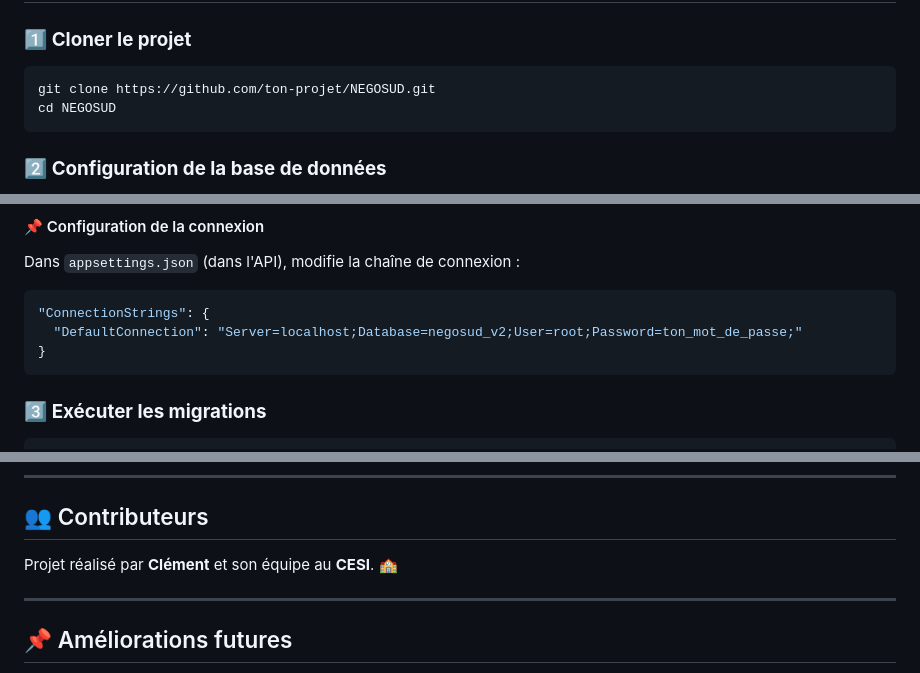
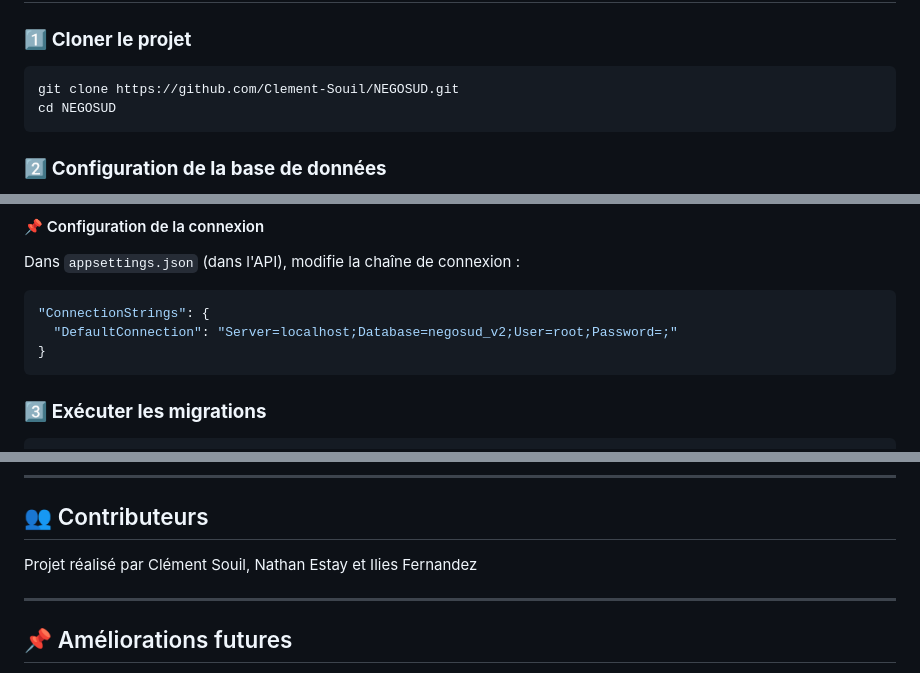
Before and after one commit to Clement-Souil/NEGOSUD, a Markdown page: README.md, 3 parts joined by grey strips. Drawn GitHub-style.

````diff
--- a/README.md
+++ b/README.md
@@ -14,7 +14,7 @@ L'application utilise **C# avec WPF (Windows Presentation Foundation)** pour l'i
 ## 🚀 Installation et configuration
 ### 1️⃣ **Cloner le projet**
 ```bash
-git clone https://github.com/ton-projet/NEGOSUD.git
+git clone https://github.com/Clement-Souil/NEGOSUD.git
 cd NEGOSUD
 ```
 
@@ -31,7 +31,7 @@ CREATE DATABASE negosud_v2;
 Dans `appsettings.json` (dans l'API), modifie la chaîne de connexion :
 ```json
 "ConnectionStrings": {
-  "DefaultConnection": "Server=localhost;Database=negosud_v2;User=root;Password=ton_mot_de_passe;"
+  "DefaultConnection": "Server=localhost;Database=negosud_v2;User=root;Password=;"
 }
 ```
 
@@ -107,7 +107,7 @@ NEGOSUD/
 ---
 
 ## 👥 Contributeurs
-Projet réalisé par **Clément** et son équipe au **CESI**. 🏫
+Projet réalisé par Clément Souil, Nathan Estay et Ilies Fernandez
 
 ---
 
````
